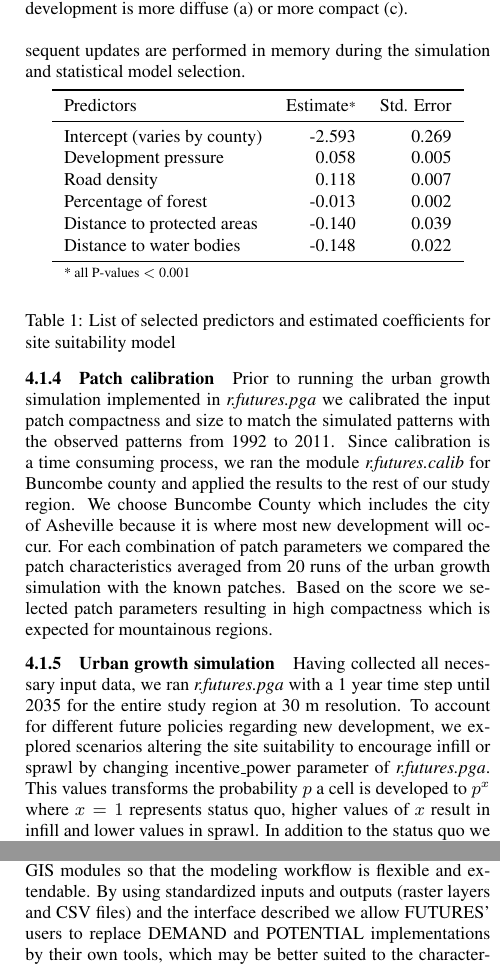
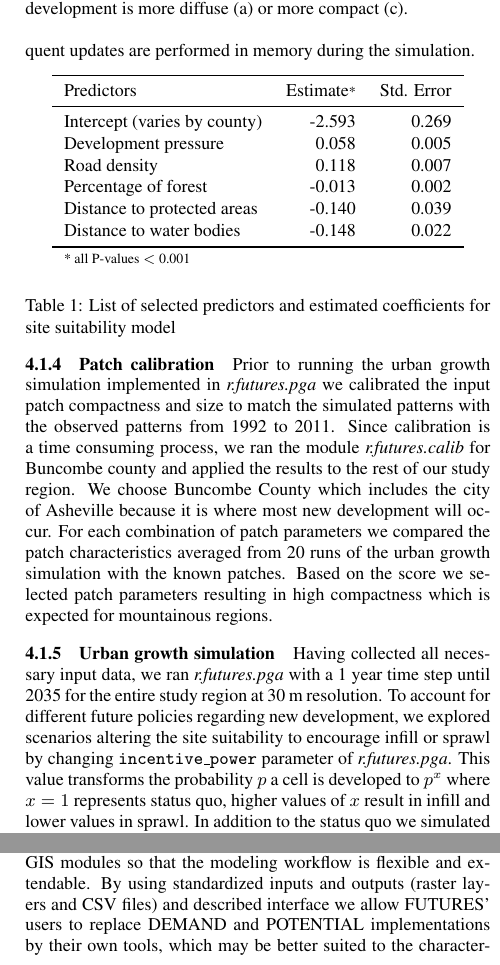
Before and after one commit to petrasovaa/ISPRS-2016-paper, a LaTeX document (FUTURES_in_GRASS.tex): two parts of the columns of pages 5 and 6 of 7, joined at a grey line, cut so that both start at the same text. Compiled offline with pdfLaTeX.

Commit message:
Update on Overleaf.

```diff
--- a/FUTURES_in_GRASS.tex
+++ b/FUTURES_in_GRASS.tex
@@ -514,8 +514,7 @@ In addition to these predictors, we included also development pressure,
  a special, dynamic predictor that is
  updated during the simulation based on new simulated development to enable positive feedback.
 We computed the initial development pressure raster
-with \emph{r.futures.devpressure}; its subsequent updates are performed in memory during the simulation
-and statistical model selection.
+with \emph{r.futures.devpressure}; its subsequent updates are performed in memory during the simulation.
 
 \begin{table}[htb]
  \centering
@@ -557,7 +556,7 @@ Having collected all necessary input data, we ran
 \emph{r.futures.pga} with a 1 year time step until 2035 for the entire study region at 30 m resolution.
 To account for different future policies regarding new development, we explored
 scenarios altering the site suitability to encourage infill or sprawl by changing
-incentive\_power parameter of \emph{r.futures.pga}. This values transforms
+\texttt{incentive\_power} parameter of \emph{r.futures.pga}. This value transforms
 the probability $p$ a cell is developed to $p^x$ where $x = 1$ represents status quo,
 higher values of $x$ result in infill and lower values in sprawl.
 In addition to the status quo we simulated scenarios with $x$ equals 0.25, 0.5, 2 and 4.
@@ -625,12 +621,17 @@ r.futures  & 0.86 GB & 19 s & 1 h 20 min\\
  \label{tab:benchmark}
 \end{table}
 
+The input data and instructions to run the model are available as part of material
+developed for the US-IALE 2016 Annual Meeting workshop on FUTURES\footnote{\url{https://grasswiki.osgeo.org/wiki/Workshop_on_urban_growth_modeling_with_FUTURES}}.
+
+
+
 
 \section{Discussion}
 The new FUTURES framework is split into independent GRASS GIS modules
 so that the modeling workflow is flexible and extendable.
 By using standardized inputs and outputs (raster layers and CSV files)
-and the interface described
+and described interface
 we allow FUTURES' users to replace DEMAND and POTENTIAL implementations
 by their own tools, which may be better suited to the characteristics and datasets available for their study systems.
 We ran all previous studies on county level at 30 m resolution.
```
Also changed, not shown: FUTURES_in_GRASS.tex (11 more changed lines).
